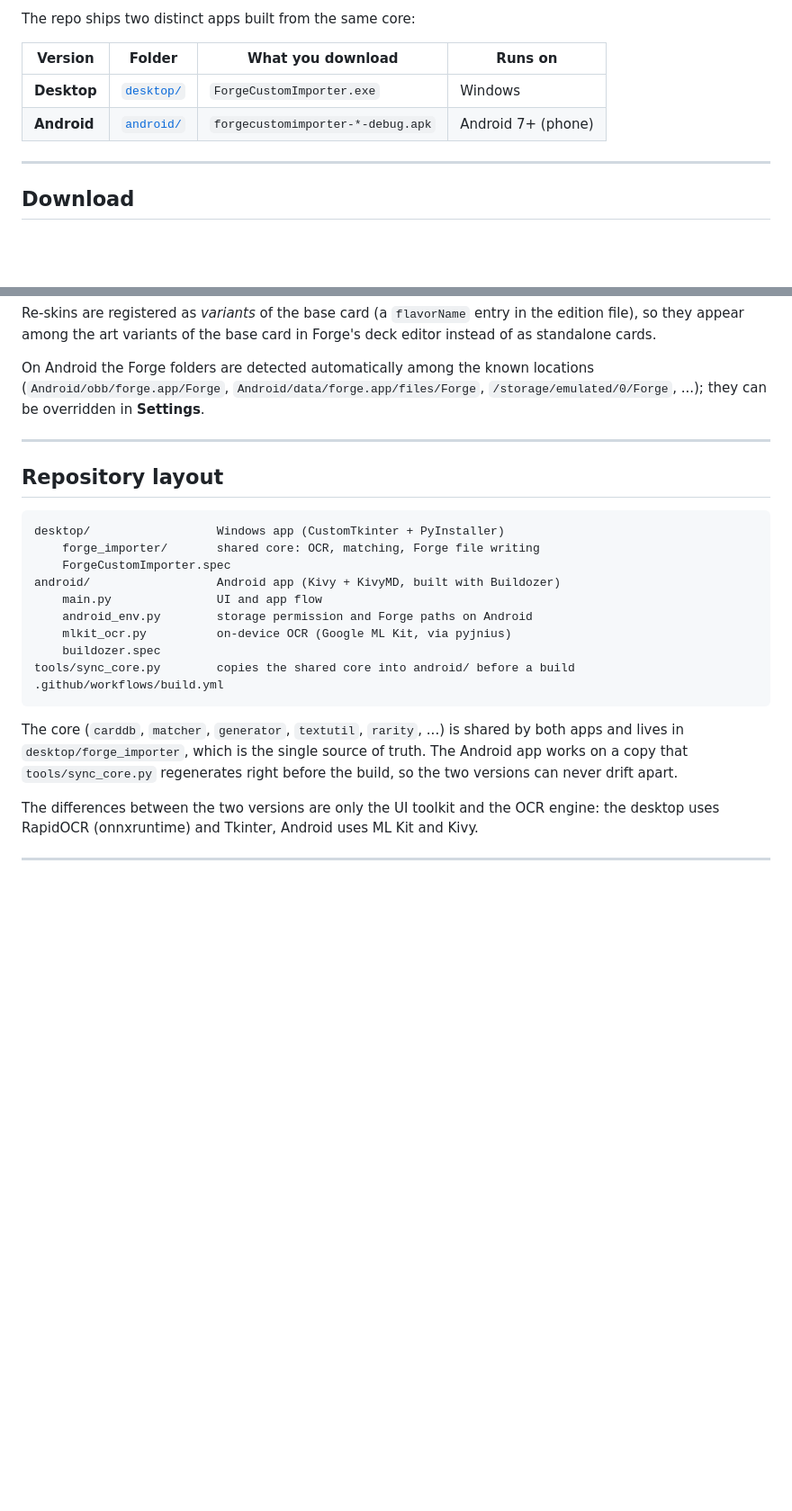
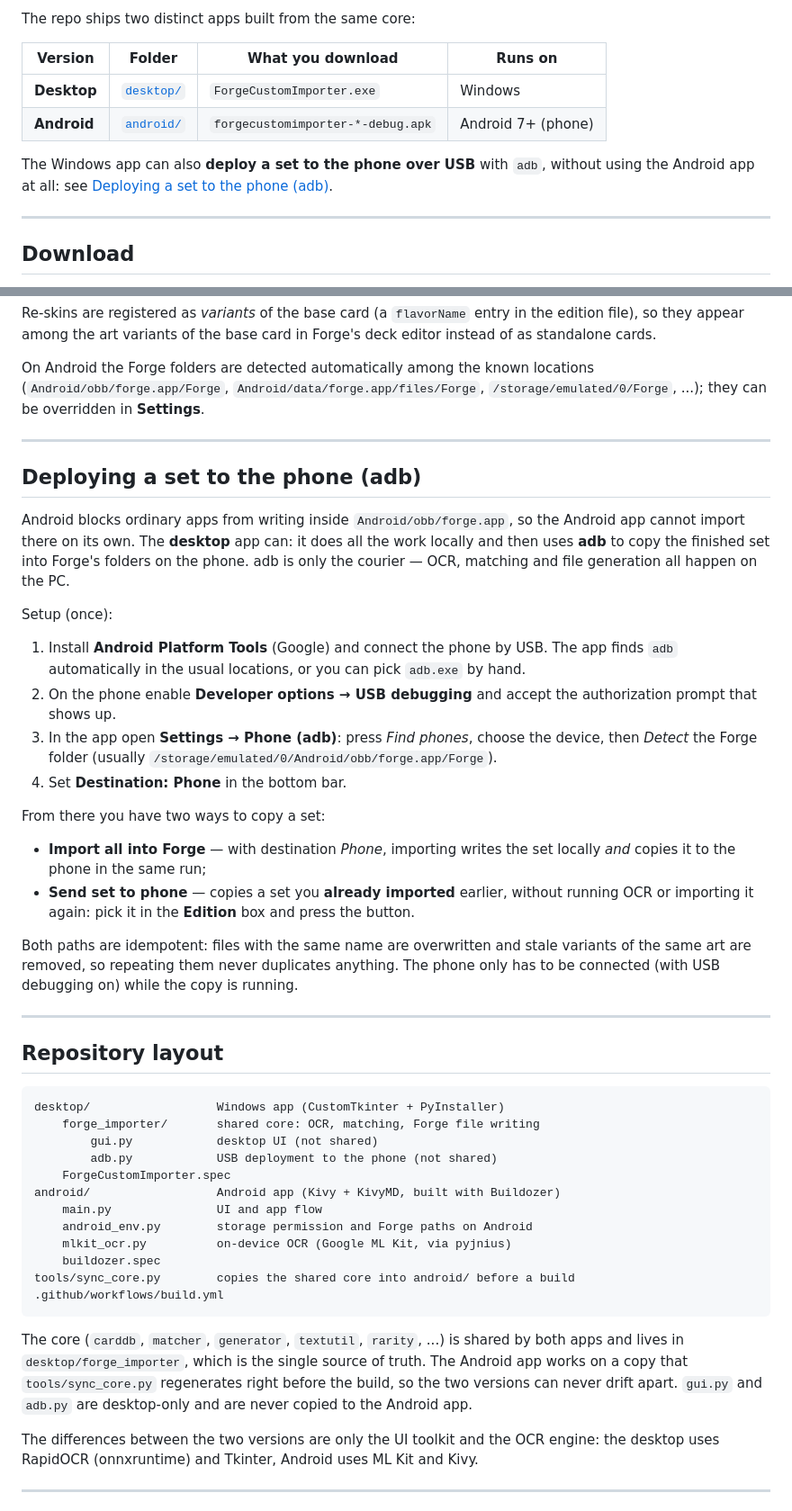
Before and after one commit to Gebbo99/MTGForgeCustomImporter, a Markdown page: README.md, 2 parts joined by grey strips. Shown at 90% size. Drawn GitHub-style; blank space fills up the shorter version.

````diff
--- a/README.md
+++ b/README.md
@@ -11,6 +11,10 @@ The repo ships two distinct apps built from the same core:
 | --- | --- | --- | --- |
 | **Desktop** | [`desktop/`](desktop/) | `ForgeCustomImporter.exe` | Windows |
 | **Android** | [`android/`](android/) | `forgecustomimporter-*-debug.apk` | Android 7+ (phone) |
+
+The Windows app can also **deploy a set to the phone over USB** with `adb`,
+without using the Android app at all: see
+[Deploying a set to the phone (adb)](#deploying-a-set-to-the-phone-adb).
 
 ---
 
@@ -56,11 +60,48 @@ locations (`Android/obb/forge.app/Forge`, `Android/data/forge.app/files/Forge`,
 
 ---
 
+## Deploying a set to the phone (adb)
+
+Android blocks ordinary apps from writing inside `Android/obb/forge.app`, so the
+Android app cannot import there on its own. The **desktop** app can: it does all
+the work locally and then uses **adb** to copy the finished set into Forge's
+folders on the phone. adb is only the courier — OCR, matching and file
+generation all happen on the PC.
+
+Setup (once):
+
+1. Install **Android Platform Tools** (Google) and connect the phone by USB. The
+   app finds `adb` automatically in the usual locations, or you can pick
+   `adb.exe` by hand.
+2. On the phone enable **Developer options → USB debugging** and accept the
+   authorization prompt that shows up.
+3. In the app open **Settings → Phone (adb)**: press *Find phones*, choose the
+   device, then *Detect* the Forge folder (usually
+   `/storage/emulated/0/Android/obb/forge.app/Forge`).
+4. Set **Destination: Phone** in the bottom bar.
+
+From there you have two ways to copy a set:
+
+- **Import all into Forge** — with destination *Phone*, importing writes the set
+  locally *and* copies it to the phone in the same run;
+- **Send set to phone** — copies a set you **already imported** earlier, without
+  running OCR or importing it again: pick it in the **Edition** box and press
+  the button.
+
+Both paths are idempotent: files with the same name are overwritten and stale
+variants of the same art are removed, so repeating them never duplicates
+anything. The phone only has to be connected (with USB debugging on) while the
+copy is running.
+
+---
+
 ## Repository layout
 
 ```
 desktop/                  Windows app (CustomTkinter + PyInstaller)
     forge_importer/       shared core: OCR, matching, Forge file writing
+        gui.py            desktop UI (not shared)
+        adb.py            USB deployment to the phone (not shared)
     ForgeCustomImporter.spec
 android/                  Android app (Kivy + KivyMD, built with Buildozer)
     main.py               UI and app flow
@@ -74,7 +115,8 @@ tools/sync_core.py        copies the shared core into android/ before a build
 The core (`carddb`, `matcher`, `generator`, `textutil`, `rarity`, ...) is shared
 by both apps and lives in `desktop/forge_importer`, which is the single source
 of truth. The Android app works on a copy that `tools/sync_core.py` regenerates
-right before the build, so the two versions can never drift apart.
+right before the build, so the two versions can never drift apart. `gui.py` and
+`adb.py` are desktop-only and are never copied to the Android app.
 
 The differences between the two versions are only the UI toolkit and the OCR
 engine: the desktop uses RapidOCR (onnxruntime) and Tkinter, Android uses ML Kit
````
